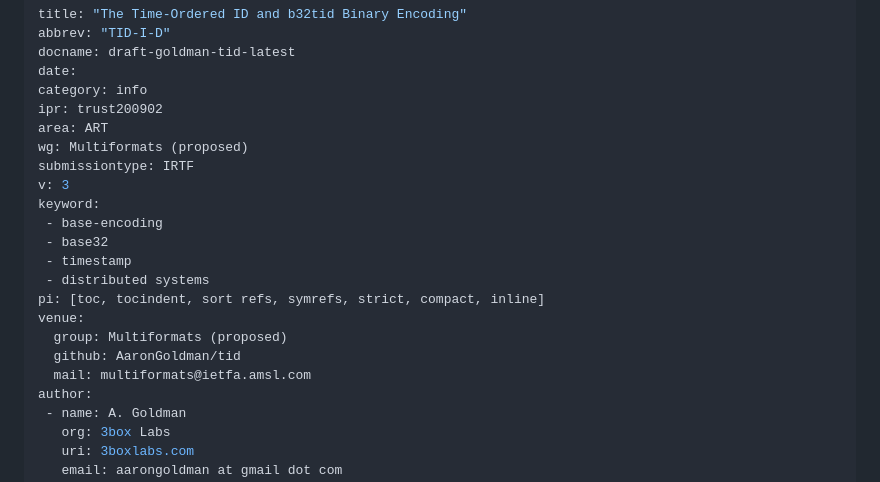
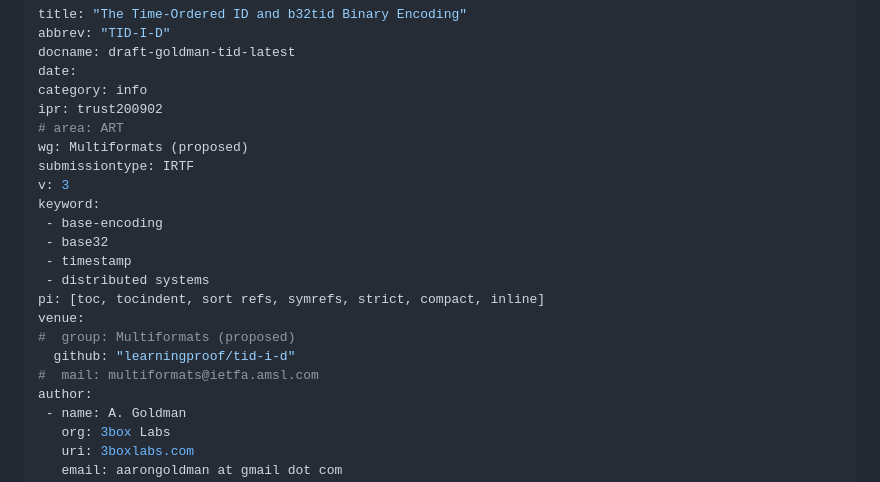
Before and after one commit to learningproof/tid-i-d, a Markdown page: draft-goldman-tid.md, the part around the change. GitHub-like rendering.

Commit message:
Automatic update of venue information

```diff
--- a/draft-goldman-tid.md
+++ b/draft-goldman-tid.md
@@ -5,7 +5,7 @@ docname: draft-goldman-tid-latest
 date:
 category: info
 ipr: trust200902
-area: ART
+# area: ART
 wg: Multiformats (proposed)
 submissiontype: IRTF
 v: 3
@@ -16,9 +16,9 @@ keyword:
  - distributed systems
 pi: [toc, tocindent, sort refs, symrefs, strict, compact, inline]
 venue:
-  group: Multiformats (proposed)
-  github: AaronGoldman/tid
-  mail: multiformats@ietfa.amsl.com
+#  group: Multiformats (proposed)
+  github: "learningproof/tid-i-d"
+#  mail: multiformats@ietfa.amsl.com
 author:
  - name: A. Goldman
    org: 3box Labs
```
